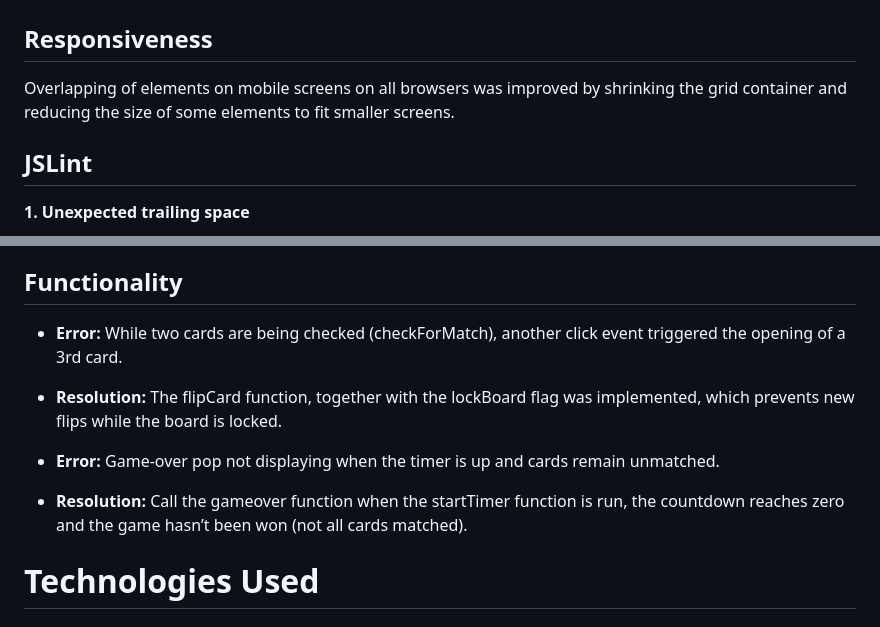
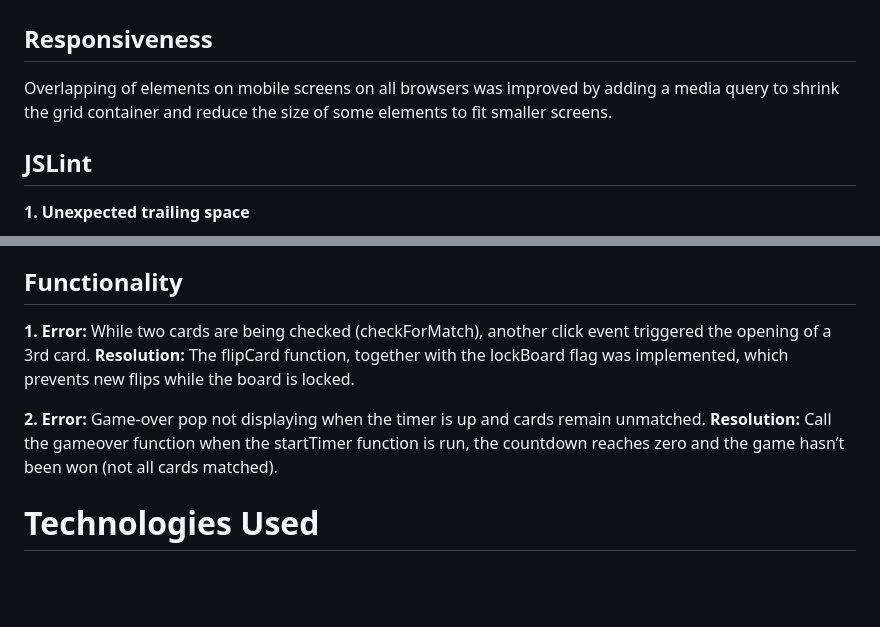
Before and after one commit to iyeme-dev/memory-card-game, a Markdown page: README.md, 2 parts joined by grey strips. GitHub-like rendering; blank space fills up the shorter version.

```diff
--- a/README.md
+++ b/README.md
@@ -387,7 +391,7 @@ Overall, the Lighthouse test helps ensure the game delivers a fast, accessible,
 # Testing Errors, Warnings and Improvements
 
 ## Responsiveness
-Overlapping of elements on mobile screens on all browsers was improved by shrinking the grid container and reducing the size of some elements to fit smaller screens.
+Overlapping of elements on mobile screens on all browsers was improved by adding a media query to shrink the grid container and reduce the size of some elements to fit smaller screens.
 
 ## JSLint
 
@@ -400,11 +404,11 @@ Overlapping of elements on mobile screens on all browsers was improved by shrink
 - Resolution: Added semicolons for compliance.
 
 ## Functionality
-- **Error:** While two cards are being checked (checkForMatch), another click event triggered the opening of a 3rd card.
-- **Resolution:** The flipCard function, together with the lockBoard flag was implemented, which prevents new flips while the board is locked.
+**1. Error:** While two cards are being checked (checkForMatch), another click event triggered the opening of a 3rd card.
+**Resolution:** The flipCard function, together with the lockBoard flag was implemented, which prevents new flips while the board is locked.
 
-- **Error:** Game-over pop not displaying when the timer is up and cards remain unmatched.
-- **Resolution:** Call the gameover function when the startTimer function is run, the countdown reaches zero and the game hasn’t been won (not all cards matched).
+**2. Error:** Game-over pop not displaying when the timer is up and cards remain unmatched.
+**Resolution:** Call the gameover function when the startTimer function is run, the countdown reaches zero and the game hasn’t been won (not all cards matched).
 
 # Technologies Used
 ### HTML5
```
Also changed, not shown: other parts of README.md (+6 -2 lines).
